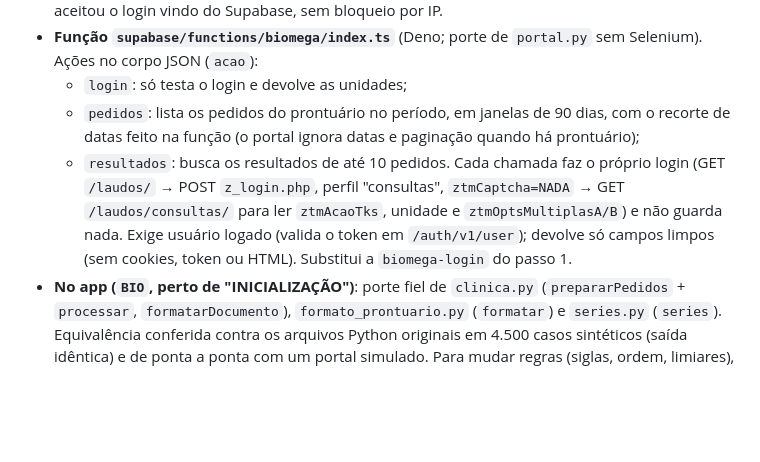
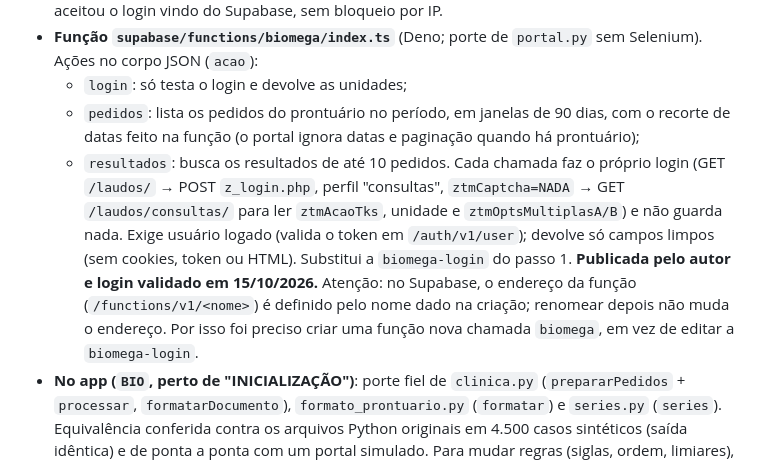
Before and after one commit to geradorevolucao/isbar_uti, a Markdown page: CLAUDE.md, the part around the change. Rendered like a GitHub page; blank space fills up the shorter version.

Commit message:
CLAUDE.md: função biomega publicada e validada
Co-Authored-By: Claude Opus 5.5 <noreply@anthropic.com>
Claude-Session: https://claude.ai/code/session_01HgvRn79jopGu7bt3xrgYbN

```diff
--- a/CLAUDE.md
+++ b/CLAUDE.md
@@ -57,7 +57,7 @@ Prontuário eletrônico pessoal ("o prontuário eletrônico que te lembra do que
   - `login`: só testa o login e devolve as unidades;
   - `pedidos`: lista os pedidos do prontuário no período, em janelas de 90 dias, com o recorte de datas feito na função (o portal ignora datas e paginação quando há prontuário);
   - `resultados`: busca os resultados de até 10 pedidos.
-  Cada chamada faz o próprio login (GET `/laudos/` → POST `z_login.php`, perfil "consultas", `ztmCaptcha=NADA` → GET `/laudos/consultas/` para ler `ztmAcaoTks`, unidade e `ztmOptsMultiplasA/B`) e não guarda nada. Exige usuário logado (valida o token em `/auth/v1/user`); devolve só campos limpos (sem cookies, token ou HTML). Substitui a `biomega-login` do passo 1.
+  Cada chamada faz o próprio login (GET `/laudos/` → POST `z_login.php`, perfil "consultas", `ztmCaptcha=NADA` → GET `/laudos/consultas/` para ler `ztmAcaoTks`, unidade e `ztmOptsMultiplasA/B`) e não guarda nada. Exige usuário logado (valida o token em `/auth/v1/user`); devolve só campos limpos (sem cookies, token ou HTML). Substitui a `biomega-login` do passo 1. **Publicada pelo autor e login validado em 15/10/2026.** Atenção: no Supabase, o endereço da função (`/functions/v1/<nome>`) é definido pelo nome dado na criação; renomear depois não muda o endereço. Por isso foi preciso criar uma função nova chamada `biomega`, em vez de editar a `biomega-login`.
 - **No app (`BIO`, perto de "INICIALIZAÇÃO")**: porte fiel de `clinica.py` (`prepararPedidos` + `processar`, `formatarDocumento`), `formato_prontuario.py` (`formatar`) e `series.py` (`series`). Equivalência conferida contra os arquivos Python originais em 4.500 casos sintéticos (saída idêntica) e de ponta a ponta com um portal simulado. Para mudar regras (siglas, ordem, limiares), editar as mesmas tabelas que no Python (`ORDEM`, `REGRAS`, `ABREVIACOES_DEMAIS` etc.).
 - **Janela "Exames do Biomega"** (⋯ no prontuário): prontuário (guardado na ficha em `bio_pront`), período (7 a 365 dias) e unidade; busca os pedidos e depois os resultados em lotes de 8 (`BIO_LOTE`); mostra o formato prontuário ou o documento completo (opção de marcar alterados), os avisos e minigráficos de evolução (exames com 2 ou mais datas, com os valores em texto embaixo). "Inserir no prontuário" acrescenta o texto ao campo escolhido (padrão: "a) Laboratório" na admissão, "Outros laboratoriais" na evolução). Os resultados ficam só na memória da janela.
 - **Senha do portal lembrada no aparelho** (pedido do autor): em `store.settings.biomega` (`bioCred`/`setBioCred`), só com a conta ativa, porque aí o store é gravado cifrado em `isbar-enc-v1` com a mesma chave dos prontuários. É salva só depois de um login aceito. Não vai para o servidor (a sincronização envia só os pacientes) nem para o backup `.json`; `saveNow` tira `biomega` da cópia em texto aberto; "Esquecer usuário e senha" e "Sair da conta" apagam.
```
